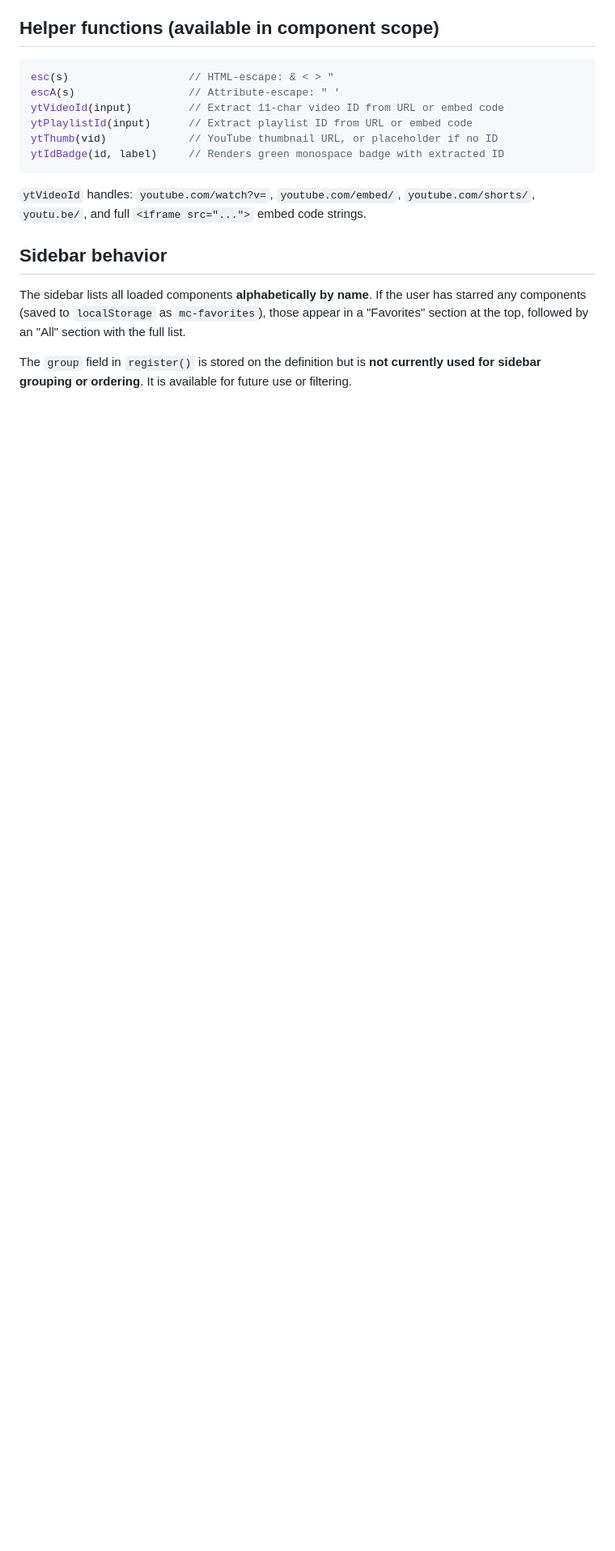
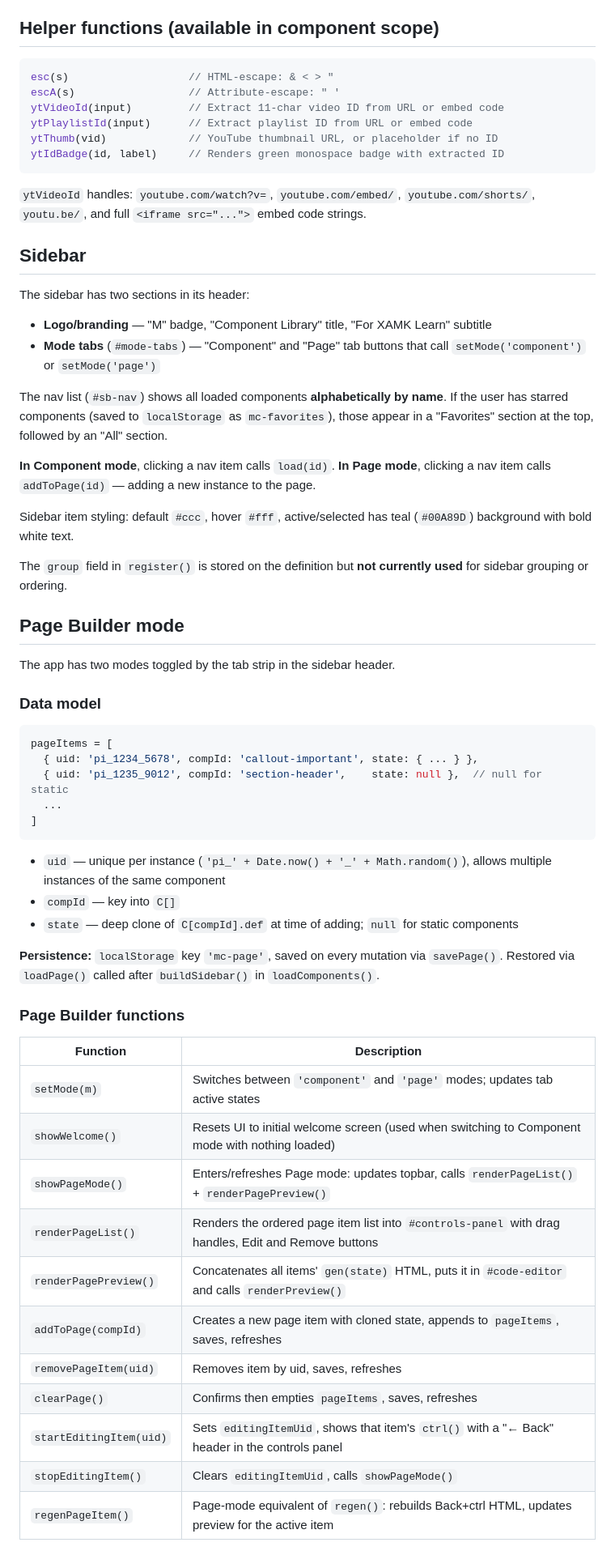
Before and after one commit to MickeyRotten/learn-components, a Markdown page: CLAUDE.md, the part around one of its changes. Shown at 81% size. Rendered like a GitHub page; blank space fills up the shorter version.

````diff
--- a/CLAUDE.md
+++ b/CLAUDE.md
@@ -189,8 +204,54 @@ ytIdBadge(id, label)     // Renders green monospace badge with extracted ID
 
 `ytVideoId` handles: `youtube.com/watch?v=`, `youtube.com/embed/`, `youtube.com/shorts/`, `youtu.be/`, and full `<iframe src="...">` embed code strings.
 
-## Sidebar behavior
+## Sidebar
 
-The sidebar lists all loaded components **alphabetically by name**. If the user has starred any components (saved to `localStorage` as `mc-favorites`), those appear in a "Favorites" section at the top, followed by an "All" section with the full list.
+The sidebar has two sections in its header:
+- **Logo/branding** — "M" badge, "Component Library" title, "For XAMK Learn" subtitle
+- **Mode tabs** (`#mode-tabs`) — "Component" and "Page" tab buttons that call `setMode('component')` or `setMode('page')`
 
-The `group` field in `register()` is stored on the definition but is **not currently used for sidebar grouping or ordering**. It is available for future use or filtering.
+The nav list (`#sb-nav`) shows all loaded components **alphabetically by name**. If the user has starred components (saved to `localStorage` as `mc-favorites`), those appear in a "Favorites" section at the top, followed by an "All" section.
+
+**In Component mode**, clicking a nav item calls `load(id)`.
+**In Page mode**, clicking a nav item calls `addToPage(id)` — adding a new instance to the page.
+
+Sidebar item styling: default `#ccc`, hover `#fff`, active/selected has teal (`#00A89D`) background with bold white text.
+
+The `group` field in `register()` is stored on the definition but **not currently used** for sidebar grouping or ordering.
+
+## Page Builder mode
+
+The app has two modes toggled by the tab strip in the sidebar header.
+
+### Data model
+
+```js
+pageItems = [
+  { uid: 'pi_1234_5678', compId: 'callout-important', state: { ... } },
+  { uid: 'pi_1235_9012', compId: 'section-header',    state: null },  // null for static
+  ...
+]
+```
+
+- `uid` — unique per instance (`'pi_' + Date.now() + '_' + Math.random()`), allows multiple instances of the same component
+- `compId` — key into `C[]`
+- `state` — deep clone of `C[compId].def` at time of adding; `null` for static components
+
+**Persistence:** `localStorage` key `'mc-page'`, saved on every mutation via `savePage()`. Restored via `loadPage()` called after `buildSidebar()` in `loadComponents()`.
+
+### Page Builder functions
+
+| Function | Description |
+|---|---|
+| `setMode(m)` | Switches between `'component'` and `'page'` modes; updates tab active states |
+| `showWelcome()` | Resets UI to initial welcome screen (used when switching to Component mode with nothing loaded) |
+| `showPageMode()` | Enters/refreshes Page mode: updates topbar, calls `renderPageList()` + `renderPagePreview()` |
+| `renderPageList()` | Renders the ordered page item list into `#controls-panel` with drag handles, Edit and Remove buttons |
+| `renderPagePreview()` | Concatenates all items' `gen(state)` HTML, puts it in `#code-editor` and calls `renderPreview()` |
+| `addToPage(compId)` | Creates a new page item with cloned state, appends to `pageItems`, saves, refreshes |
+| `removePageItem(uid)` | Removes item by uid, saves, refreshes |
+| `clearPage()` | Confirms then empties `pageItems`, saves, refreshes |
+| `startEditingItem(uid)` | Sets `editingItemUid`, shows that item's `ctrl()` with a "← Back" header in the controls panel |
+| `stopEditingItem()` | Clears `editingItemUid`, calls `showPageMode()` |
+| `regenPageItem()` | Page-mode equivalent of `regen()`: rebuilds Back+ctrl HTML, updates preview for the active item |
+
````
Also changed, not shown: other parts of CLAUDE.md (+53 -9 lines).
